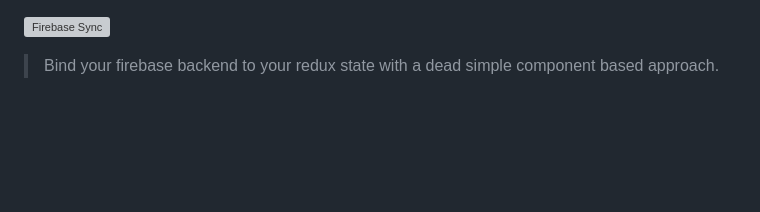
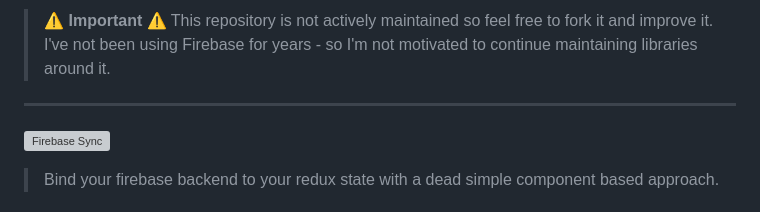
Before and after one commit to firebase-toolbelt/firebase-sync, a Markdown page: README.md, the part around the change. GitHub-like rendering; blank space fills up the shorter version; grey boxes are pictures that could not be loaded.

```diff
--- a/README.md
+++ b/README.md
@@ -1,3 +1,8 @@
+> ⚠️ **Important** ⚠️
+> This repository is not actively maintained so feel free to fork it and improve it. I've not been using Firebase for years - so I'm not motivated to continue maintaining libraries around it.
+
+---
+
 <a align="center" href="https://github.com/firebase-toolbelt/firebase-toolbelt"><img width="100%" src="https://i.imgur.com/cNLtxzM.png" alt="Firebase Sync" border="0" /></a>
 
 > Bind your firebase backend to your redux state with a dead simple component based approach.
```
